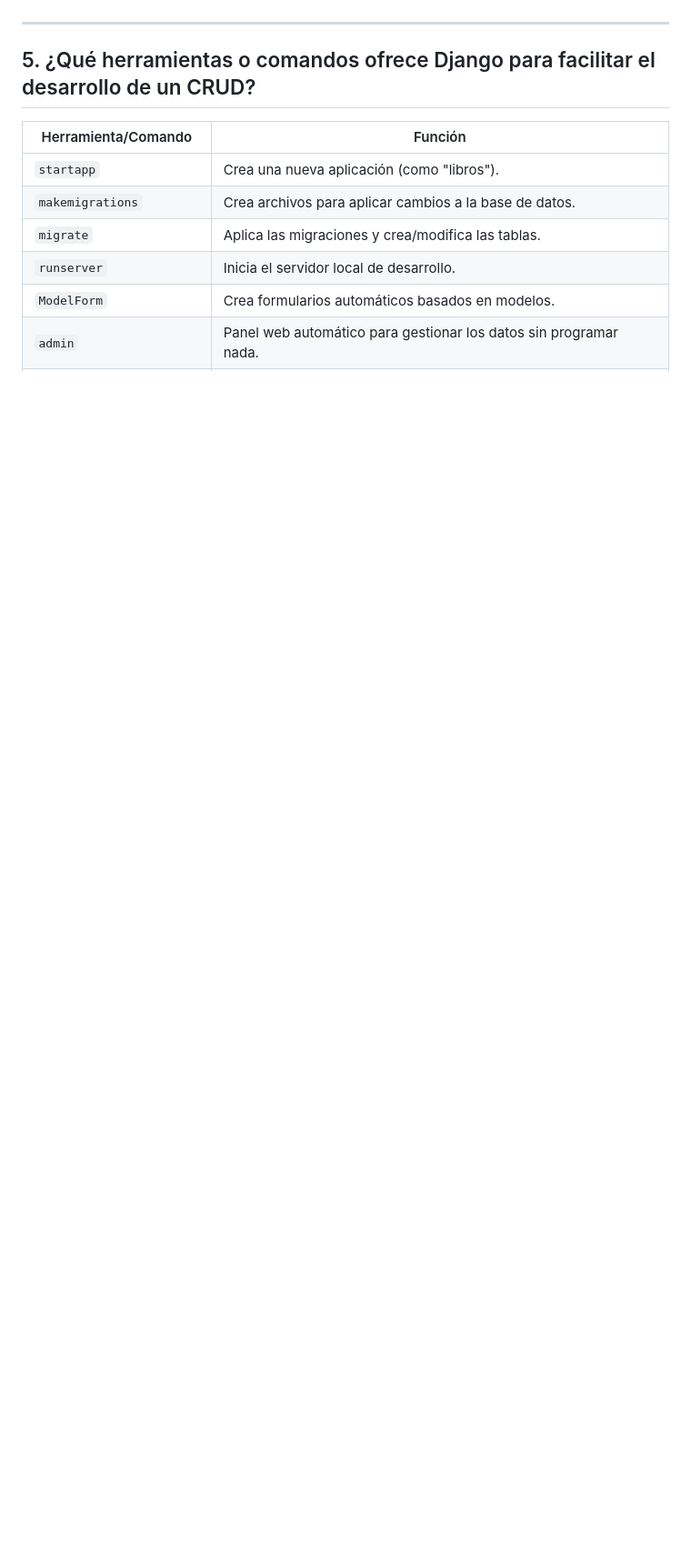
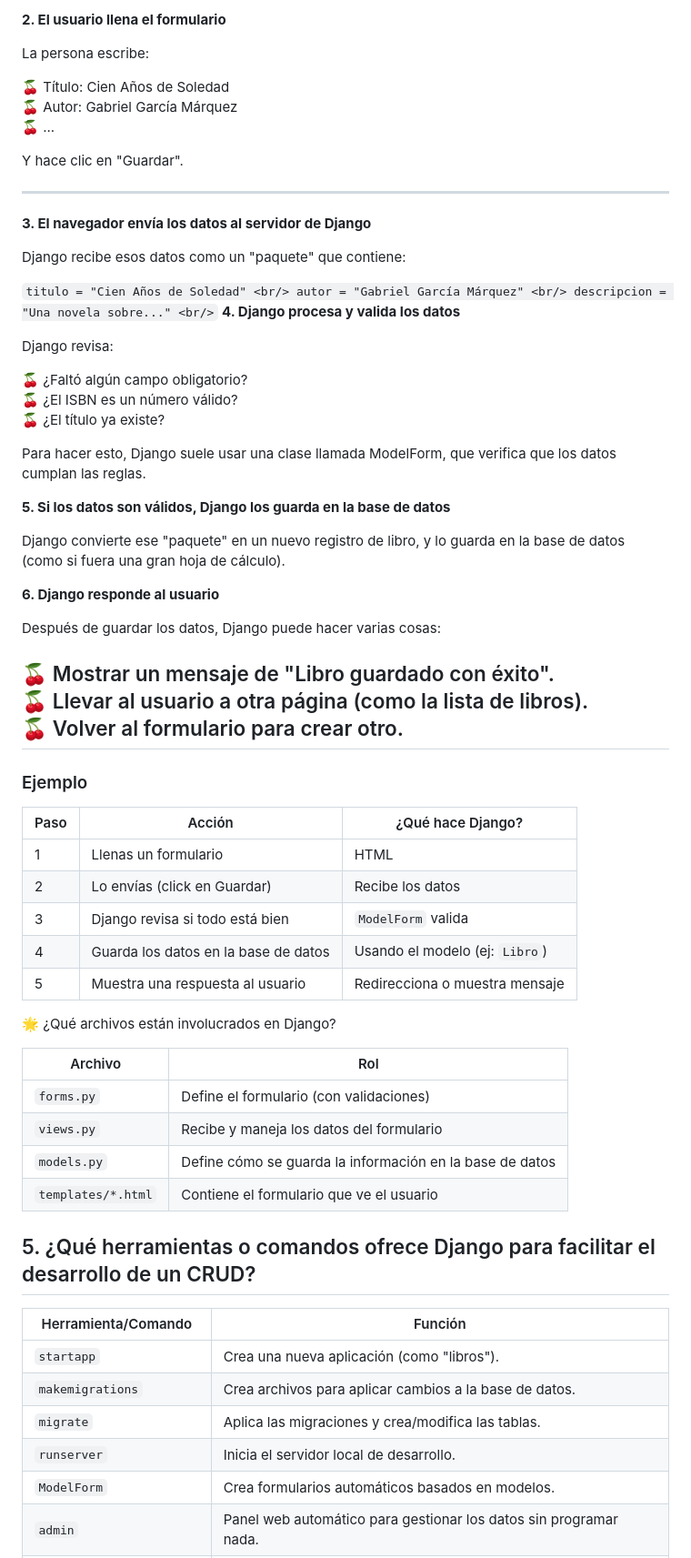
Before and after one commit to Factoria-F5-madrid/crud-kasthlen, a Markdown page: README.md, the part around one of its changes. Shown at 91% size. Rendered like a GitHub page; blank space fills up the shorter version.

Commit message:
final corrections README

```diff
--- a/README.md
+++ b/README.md
@@ -153,4 +194,65 @@ Podrías hacerlo, pero:
+**2. El usuario llena el formulario**
+
+La persona escribe:
+
+:cherries:  Título: Cien Años de Soledad <br>
+:cherries:  Autor: Gabriel García Márquez <br>
+:cherries:  ... <br>
+
+Y hace clic en "Guardar".
+
 ---
+
+**3. El navegador envía los datos al servidor de Django**
+
+Django recibe esos datos como un "paquete" que contiene:
+
+`
+titulo = "Cien Años de Soledad" <br/>
+autor = "Gabriel García Márquez" <br/>
+descripcion = "Una novela sobre..." <br/>
+`
+**4. Django procesa y valida los datos**
+
+Django revisa:
+
+:cherries:  ¿Faltó algún campo obligatorio?  <br>
+:cherries:  ¿El ISBN es un número válido? <br>
+:cherries:  ¿El título ya existe? <br>
+
+Para hacer esto, Django suele usar una clase llamada ModelForm, que verifica que los datos cumplan las reglas.
+
+**5.  Si los datos son válidos, Django los guarda en la base de datos**
+
+Django convierte ese "paquete" en un nuevo registro de libro, y lo guarda en la base de datos (como si fuera una gran hoja de cálculo).
+
+**6. Django responde al usuario**
+
+Después de guardar los datos, Django puede hacer varias cosas:
+
+:cherries:  Mostrar un mensaje de "Libro guardado con éxito". <br>
+:cherries:  Llevar al usuario a otra página (como la lista de libros). <br>
+:cherries:  Volver al formulario para crear otro. <br>
+----
+
+### Ejemplo
+
+| Paso | Acción                               | ¿Qué hace Django?              |
+| ---- | ------------------------------------ | ------------------------------ |
+| 1    | Llenas un formulario                 | HTML                           |
+| 2    | Lo envías (click en Guardar)         | Recibe los datos               |
+| 3    | Django revisa si todo está bien      | `ModelForm` valida             |
+| 4    | Guarda los datos en la base de datos | Usando el modelo (ej: `Libro`) |
+| 5    | Muestra una respuesta al usuario     | Redirecciona o muestra mensaje |
+
+🌟 ¿Qué archivos están involucrados en Django?
+
+| Archivo            | Rol                                                      |
+| ------------------ | -------------------------------------------------------- |
+| `forms.py`         | Define el formulario (con validaciones)                  |
+| `views.py`         | Recibe y maneja los datos del formulario                 |
+| `models.py`        | Define cómo se guarda la información en la base de datos |
+| `templates/*.html` | Contiene el formulario que ve el usuario                 |
 
 ## 5. ¿Qué herramientas o comandos ofrece Django para facilitar el desarrollo de un CRUD?
 
```
Also changed, not shown: other parts of README.md (+96 -53 lines).
